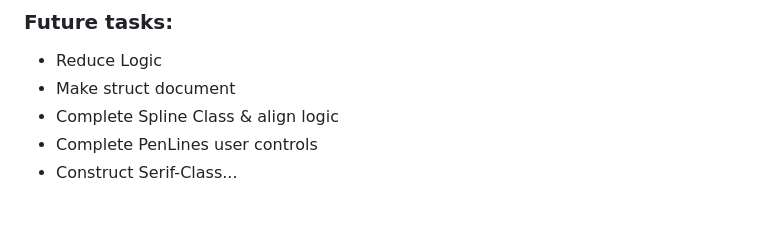
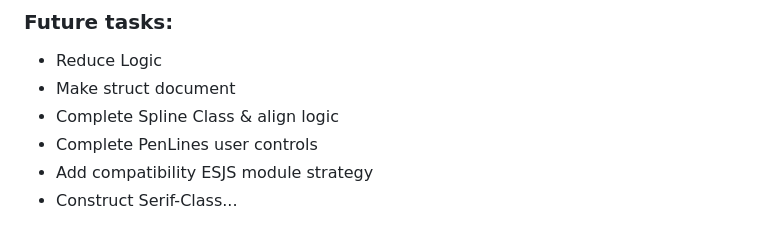
Before and after one commit to AleksandrovskyV/fe, a Markdown page: README.md, the part around the change. Drawn GitHub-style.

```diff
--- a/README.md
+++ b/README.md
@@ -90,6 +90,7 @@ npm run dist (minjs)
 - Make struct document
 - Complete Spline Class & align logic
 - Complete PenLines user controls
+- Add compatibility ESJS module strategy
 - Construct Serif-Class...
 
 <br>
```
